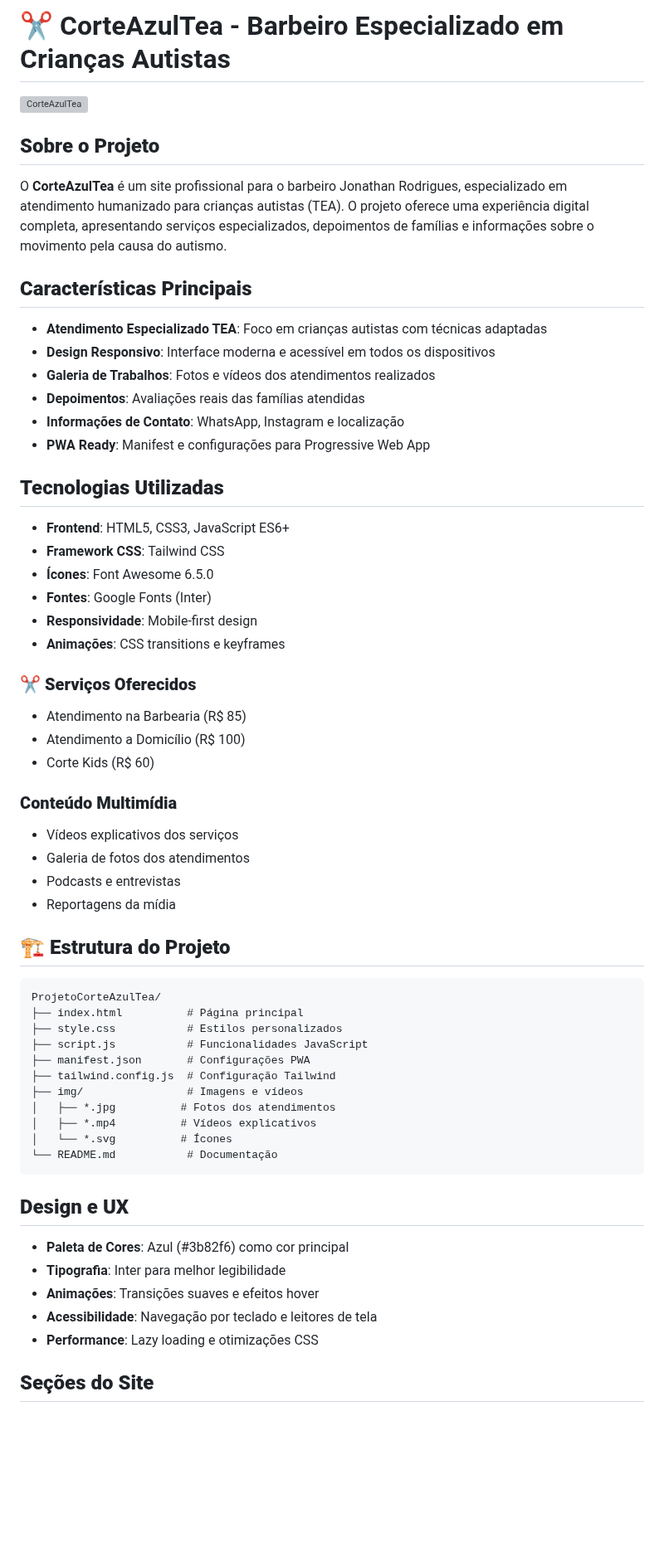
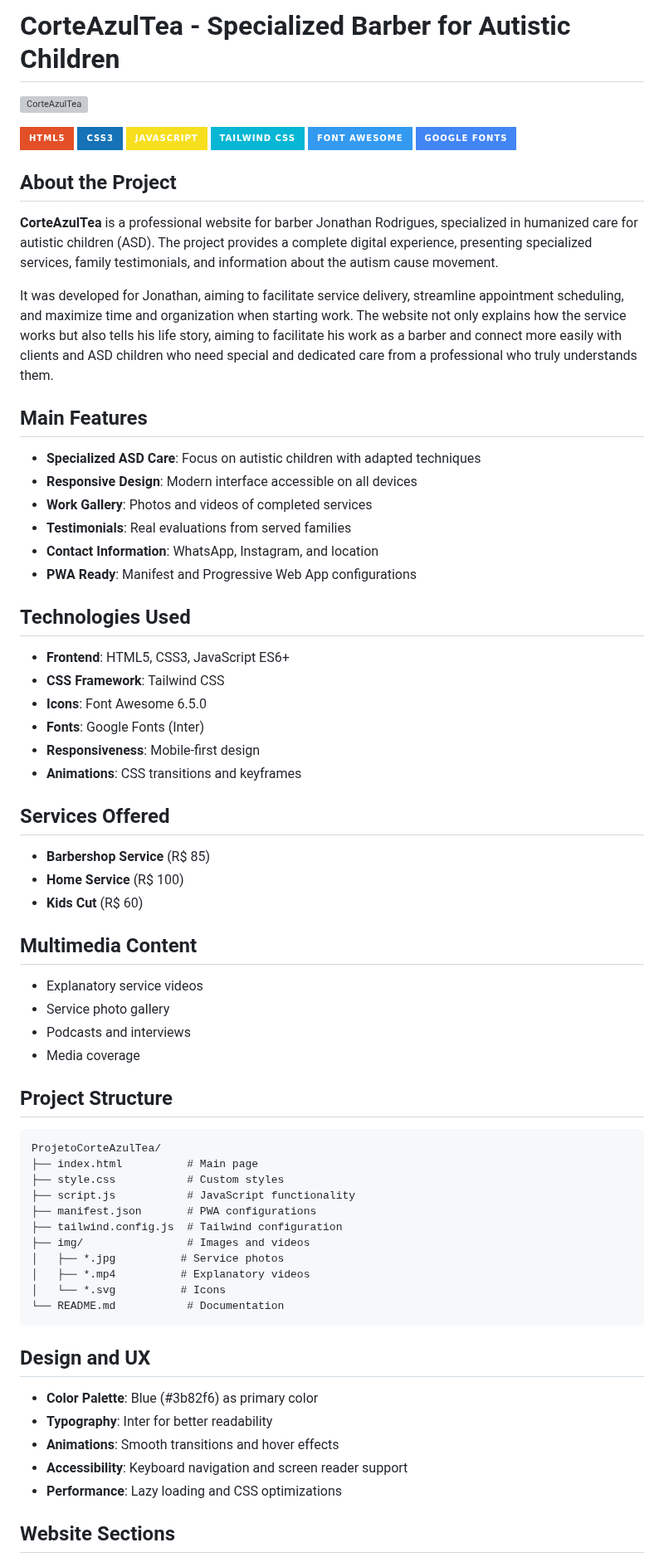
Before and after one commit to NatanLuz/ProjetoCorteAzulTea, a Markdown page: readme.MD, the part around one of its changes. Shown at 83% size. Rendered like a GitHub page; badges without logos; blank space fills up the shorter version; grey boxes are pictures that could not be loaded.

````diff
--- a/readme.MD
+++ b/readme.MD
@@ -1,64 +1,74 @@
-# ✂️ CorteAzulTea - Barbeiro Especializado em Crianças Autistas
+# CorteAzulTea - Specialized Barber for Autistic Children
 
 ![CorteAzulTea](https://i.imgur.com/BIm0qm4.png)
 
-##  **Sobre o Projeto**
+[![HTML5](https://img.shields.io/badge/HTML5-E34F26?style=for-the-badge&logo=html5&logoColor=white)](https://developer.mozilla.org/en-US/docs/Web/HTML)
+[![CSS3](https://img.shields.io/badge/CSS3-1572B6?style=for-the-badge&logo=css3&logoColor=white)](https://developer.mozilla.org/en-US/docs/Web/CSS)
+[![JavaScript](https://img.shields.io/badge/JavaScript-F7DF1E?style=for-the-badge&logo=javascript&logoColor=black)](https://developer.mozilla.org/en-US/docs/Web/JavaScript)
+[![Tailwind CSS](https://img.shields.io/badge/Tailwind_CSS-06B6D4?style=for-the-badge&logo=tailwind-css&logoColor=white)](https://tailwindcss.com/)
+[![Font Awesome](https://img.shields.io/badge/Font_Awesome-339AF0?style=for-the-badge&logo=fontawesome&logoColor=white)](https://fontawesome.com/)
+[![Google Fonts](https://img.shields.io/badge/Google_Fonts-4285F4?style=for-the-badge&logo=google&logoColor=white)](https://fonts.google.com/)
 
-O **CorteAzulTea** é um site profissional para o barbeiro Jonathan Rodrigues, especializado em atendimento humanizado para crianças autistas (TEA). O projeto oferece uma experiência digital completa, apresentando serviços especializados, depoimentos de famílias e informações sobre o movimento pela causa do autismo.
+## About the Project
 
-##  **Características Principais**
+**CorteAzulTea** is a professional website for barber Jonathan Rodrigues, specialized in humanized care for autistic children (ASD). The project provides a complete digital experience, presenting specialized services, family testimonials, and information about the autism cause movement.
 
-- **Atendimento Especializado TEA**: Foco em crianças autistas com técnicas adaptadas
-- **Design Responsivo**: Interface moderna e acessível em todos os dispositivos
-- **Galeria de Trabalhos**: Fotos e vídeos dos atendimentos realizados
-- **Depoimentos**: Avaliações reais das famílias atendidas
-- **Informações de Contato**: WhatsApp, Instagram e localização
-- **PWA Ready**: Manifest e configurações para Progressive Web App
+It was developed for Jonathan, aiming to facilitate service delivery, streamline appointment scheduling, and maximize time and organization when starting work. The website not only explains how the service works but also tells his life story, aiming to facilitate his work as a barber and connect more easily with clients and ASD children who need special and dedicated care from a professional who truly understands them.
 
-##  **Tecnologias Utilizadas**
+## Main Features
+
+- **Specialized ASD Care**: Focus on autistic children with adapted techniques
+- **Responsive Design**: Modern interface accessible on all devices
+- **Work Gallery**: Photos and videos of completed services
+- **Testimonials**: Real evaluations from served families
+- **Contact Information**: WhatsApp, Instagram, and location
+- **PWA Ready**: Manifest and Progressive Web App configurations
+
+## Technologies Used
 
 - **Frontend**: HTML5, CSS3, JavaScript ES6+
-- **Framework CSS**: Tailwind CSS
-- **Ícones**: Font Awesome 6.5.0
-- **Fontes**: Google Fonts (Inter)
-- **Responsividade**: Mobile-first design
-- **Animações**: CSS transitions e keyframes
+- **CSS Framework**: Tailwind CSS
+- **Icons**: Font Awesome 6.5.0
+- **Fonts**: Google Fonts (Inter)
+- **Responsiveness**: Mobile-first design
+- **Animations**: CSS transitions and keyframes
 
-### ✂ **Serviços Oferecidos**
-- Atendimento na Barbearia (R$ 85)
-- Atendimento a Domicílio (R$ 100)
-- Corte Kids (R$ 60)
+## Services Offered
 
-###  **Conteúdo Multimídia**
-- Vídeos explicativos dos serviços
-- Galeria de fotos dos atendimentos
-- Podcasts e entrevistas
-- Reportagens da mídia
+- **Barbershop Service** (R$ 85)
+- **Home Service** (R$ 100)
+- **Kids Cut** (R$ 60)
 
+## Multimedia Content
 
-## 🏗 **Estrutura do Projeto**
+- Explanatory service videos
+- Service photo gallery
+- Podcasts and interviews
+- Media coverage
+
+## Project Structure
 
 ```
 ProjetoCorteAzulTea/
-├── index.html          # Página principal
-├── style.css           # Estilos personalizados
-├── script.js           # Funcionalidades JavaScript
-├── manifest.json       # Configurações PWA
-├── tailwind.config.js  # Configuração Tailwind
-├── img/                # Imagens e vídeos
-│   ├── *.jpg          # Fotos dos atendimentos
-│   ├── *.mp4          # Vídeos explicativos
-│   └── *.svg          # Ícones
-└── README.md           # Documentação
+├── index.html          # Main page
+├── style.css           # Custom styles
+├── script.js           # JavaScript functionality
+├── manifest.json       # PWA configurations
+├── tailwind.config.js  # Tailwind configuration
+├── img/                # Images and videos
+│   ├── *.jpg          # Service photos
+│   ├── *.mp4          # Explanatory videos
+│   └── *.svg          # Icons
+└── README.md           # Documentation
 ```
 
-##  **Design e UX**
+## Design and UX
 
-- **Paleta de Cores**: Azul (#3b82f6) como cor principal
-- **Tipografia**: Inter para melhor legibilidade
-- **Animações**: Transições suaves e efeitos hover
-- **Acessibilidade**: Navegação por teclado e leitores de tela
-- **Performance**: Lazy loading e otimizações CSS
+- **Color Palette**: Blue (#3b82f6) as primary color
+- **Typography**: Inter for better readability
+- **Animations**: Smooth transitions and hover effects
+- **Accessibility**: Keyboard navigation and screen reader support
+- **Performance**: Lazy loading and CSS optimizations
 
-##  **Seções do Site**
+## Website Sections
 
````
Also changed, not shown: other parts of readme.MD (+47 -35 lines).
